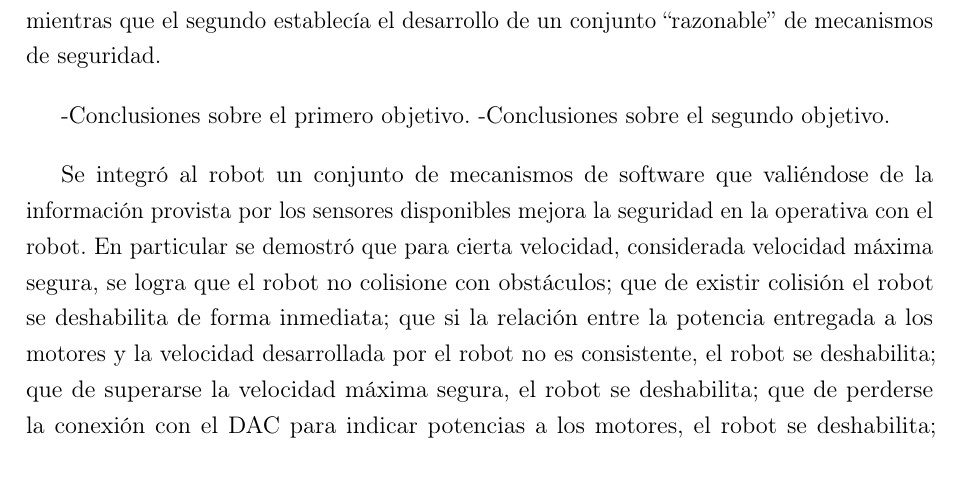
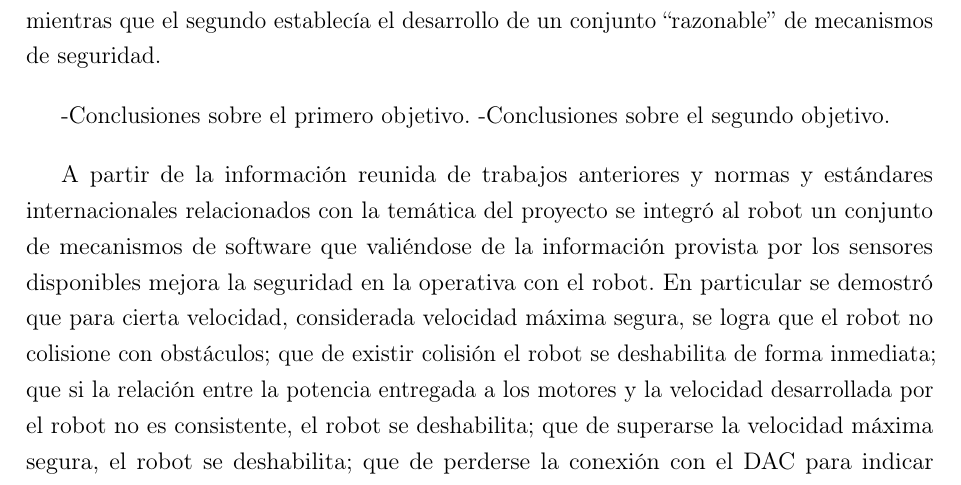
Before and after one commit to gonzalopelos/proygrado, a LaTeX thesis (Documentation/Informe/proyecto_ras/proyecto_ras.tex): part of page 97 of 111, cut so that both start at the same text. Compiled offline with pdfLaTeX.

Commit message:
Corrección en conclusiones

```diff
--- a/Documentation/Informe/proyecto_ras/proyecto_ras.tex
+++ b/Documentation/Informe/proyecto_ras/proyecto_ras.tex
@@ -1418,7 +1418,7 @@ Este trabajo ha estado guiado durante su evolución por dos objetivos principale
 -Conclusiones sobre el primero objetivo.
 -Conclusiones sobre el segundo objetivo.
 
-Se integró al robot un conjunto de mecanismos de software que valiéndose de la información provista por los sensores disponibles mejora la seguridad en la operativa con el robot. En particular se demostró que para cierta velocidad, considerada velocidad máxima segura, se logra que el robot no colisione con obstáculos; que de existir colisión el robot se deshabilita de forma inmediata; que si la relación entre la potencia entregada a los motores y la velocidad desarrollada por el robot no es consistente, el robot se deshabilita; que de superarse la velocidad máxima segura, el robot se deshabilita; que de perderse la conexión con el DAC para indicar potencias a los motores, el robot se deshabilita; que de perderse la conexión con la SBC se intenta restablecerla y que de no ser posible hacerlo, el robot se deshabilita; y que si el procesamiento de las tareas se bloquea por alguna razón la placa de entrada/salida se reseteará volviendo al estado inicial en el cual el robot está deshabilitado. Esto es, se logró una respuesta consistente frente a cada una de las configuraciones consideradas como inseguras que lleva al robot al estado que se ha considerado como seguro, el estado deshabilitado.
+A partir de la información reunida de trabajos anteriores y normas y estándares internacionales relacionados con la temática del proyecto se integró al robot un conjunto de mecanismos de software que valiéndose de la información provista por los sensores disponibles mejora la seguridad en la operativa con el robot. En particular se demostró que para cierta velocidad, considerada velocidad máxima segura, se logra que el robot no colisione con obstáculos; que de existir colisión el robot se deshabilita de forma inmediata; que si la relación entre la potencia entregada a los motores y la velocidad desarrollada por el robot no es consistente, el robot se deshabilita; que de superarse la velocidad máxima segura, el robot se deshabilita; que de perderse la conexión con el DAC para indicar potencias a los motores, el robot se deshabilita; que de perderse la conexión con la SBC se intenta restablecerla y que de no ser posible hacerlo, el robot se deshabilita; y que si el procesamiento de las tareas se bloquea por alguna razón la placa de entrada/salida se reseteará volviendo al estado inicial en el cual el robot está deshabilitado. Esto es, se logró una respuesta consistente frente a cada una de las configuraciones consideradas como inseguras que lleva al robot al estado que se ha considerado como seguro, el estado deshabilitado.
 
 \section{Trabajos Futuros}
 Aún cuando la guía confeccionada sirve de apoyo a futuros desarrollos y los mecanismos implementados muestran resultados aceptables como se vio en la sección anterior, existe un sinnúmero de aspectos en los que se puede mejorar (debe), o incluso abordar de forma completamente diferente a la realizada en el presente trabajo.
```
